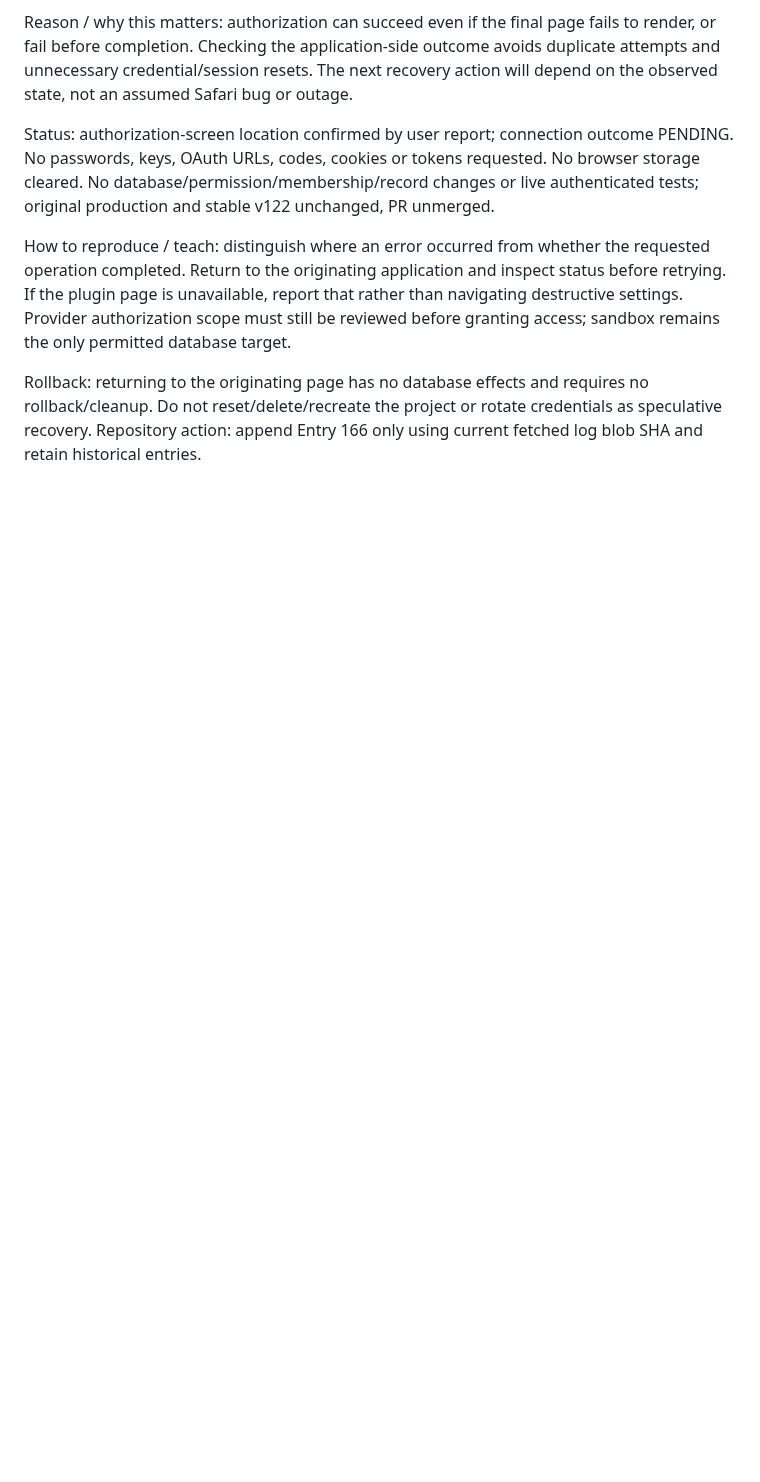
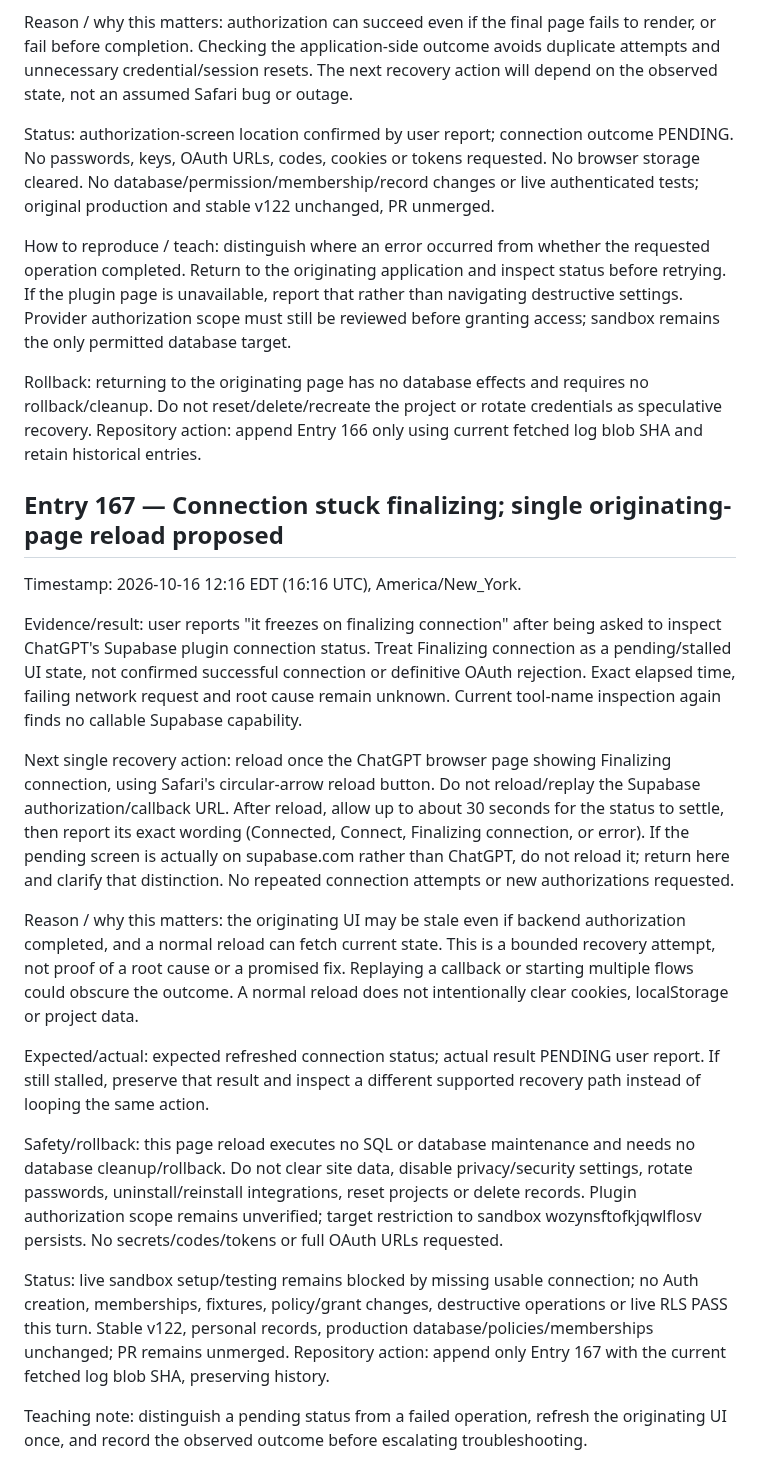
Before and after one commit to BurnsSquad/steven-os-mobile-test, a Markdown page: docs/DEVELOPMENT_LOG.md, the part around the change. GitHub-like rendering; blank space fills up the shorter version.

Commit message:
Record Entry 167: connection finalization stalled; bounded refresh recovery

```diff
--- a/docs/DEVELOPMENT_LOG.md
+++ b/docs/DEVELOPMENT_LOG.md
@@ -541,3 +541,22 @@ Status: authorization-screen location confirmed by user report; connection outco
 How to reproduce / teach: distinguish where an error occurred from whether the requested operation completed. Return to the originating application and inspect status before retrying. If the plugin page is unavailable, report that rather than navigating destructive settings. Provider authorization scope must still be reviewed before granting access; sandbox remains the only permitted database target.
 
 Rollback: returning to the originating page has no database effects and requires no rollback/cleanup. Do not reset/delete/recreate the project or rotate credentials as speculative recovery. Repository action: append Entry 166 only using current fetched log blob SHA and retain historical entries.
+
+
+## Entry 167 — Connection stuck finalizing; single originating-page reload proposed
+
+Timestamp: 2026-10-16 12:16 EDT (16:16 UTC), America/New_York.
+
+Evidence/result: user reports "it freezes on finalizing connection" after being asked to inspect ChatGPT's Supabase plugin connection status. Treat Finalizing connection as a pending/stalled UI state, not confirmed successful connection or definitive OAuth rejection. Exact elapsed time, failing network request and root cause remain unknown. Current tool-name inspection again finds no callable Supabase capability.
+
+Next single recovery action: reload once the ChatGPT browser page showing Finalizing connection, using Safari's circular-arrow reload button. Do not reload/replay the Supabase authorization/callback URL. After reload, allow up to about 30 seconds for the status to settle, then report its exact wording (Connected, Connect, Finalizing connection, or error). If the pending screen is actually on supabase.com rather than ChatGPT, do not reload it; return here and clarify that distinction. No repeated connection attempts or new authorizations requested.
+
+Reason / why this matters: the originating UI may be stale even if backend authorization completed, and a normal reload can fetch current state. This is a bounded recovery attempt, not proof of a root cause or a promised fix. Replaying a callback or starting multiple flows could obscure the outcome. A normal reload does not intentionally clear cookies, localStorage or project data.
+
+Expected/actual: expected refreshed connection status; actual result PENDING user report. If still stalled, preserve that result and inspect a different supported recovery path instead of looping the same action.
+
+Safety/rollback: this page reload executes no SQL or database maintenance and needs no database cleanup/rollback. Do not clear site data, disable privacy/security settings, rotate passwords, uninstall/reinstall integrations, reset projects or delete records. Plugin authorization scope remains unverified; target restriction to sandbox wozynsftofkjqwlflosv persists. No secrets/codes/tokens or full OAuth URLs requested.
+
+Status: live sandbox setup/testing remains blocked by missing usable connection; no Auth creation, memberships, fixtures, policy/grant changes, destructive operations or live RLS PASS this turn. Stable v122, personal records, production database/policies/memberships unchanged; PR remains unmerged. Repository action: append only Entry 167 with the current fetched log blob SHA, preserving history.
+
+Teaching note: distinguish a pending status from a failed operation, refresh the originating UI once, and record the observed outcome before escalating troubleshooting.
```
